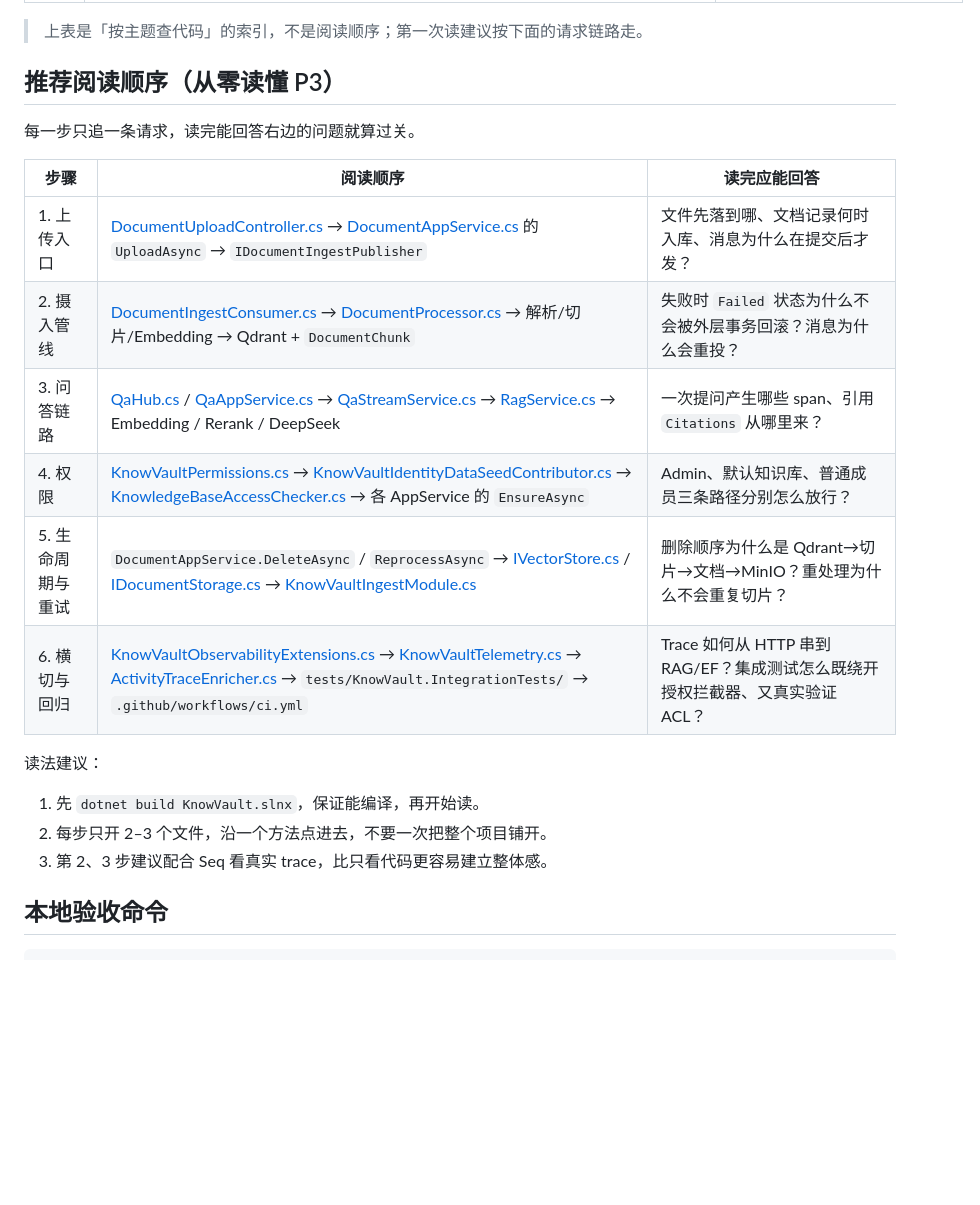
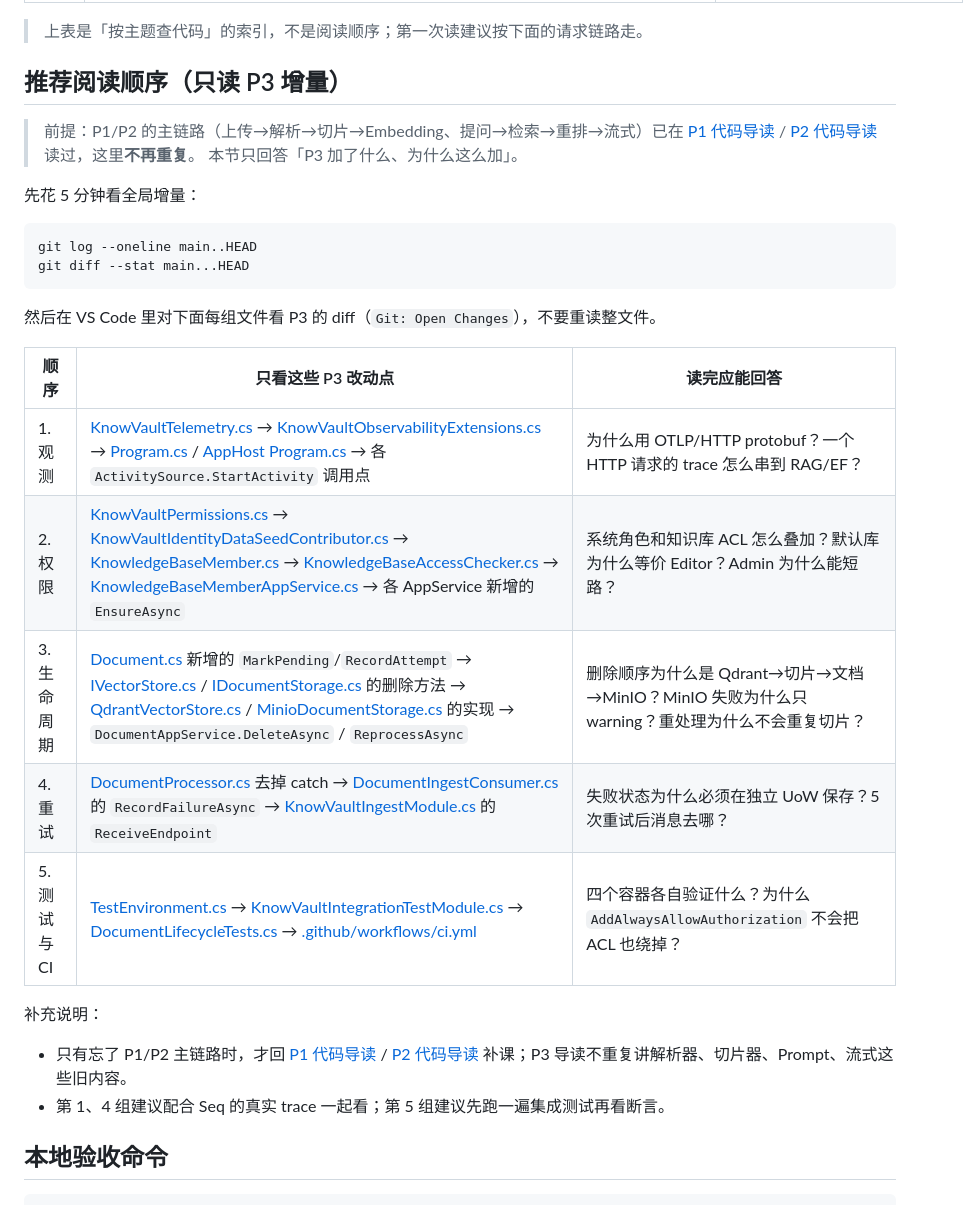
Before and after one commit to didalaaaa/KnowVault, a Markdown page: docs/P3-代码导读.md, the part around the change. Rendered like a GitHub page; blank space fills up the shorter version.

Commit message:
docs(p3): focus reading order on P3 deltas

````diff
--- a/docs/P3-代码导读.md
+++ b/docs/P3-代码导读.md
@@ -21,24 +21,33 @@
 
 > 上表是「按主题查代码」的索引，不是阅读顺序；第一次读建议按下面的请求链路走。
 
-## 推荐阅读顺序（从零读懂 P3）
+## 推荐阅读顺序（只读 P3 增量）
 
-每一步只追一条请求，读完能回答右边的问题就算过关。
+> 前提：P1/P2 的主链路（上传→解析→切片→Embedding、提问→检索→重排→流式）已在
+> [P1 代码导读](P1-代码导读.md) / [P2 代码导读](P2-代码导读.md) 读过，这里**不再重复**。
+> 本节只回答「P3 加了什么、为什么这么加」。
 
-| 步骤 | 阅读顺序 | 读完应能回答 |
+先花 5 分钟看全局增量：
+
+```powershell
+git log --oneline main..HEAD
+git diff --stat main...HEAD
+```
+
+然后在 VS Code 里对下面每组文件看 P3 的 diff（`Git: Open Changes`），不要重读整文件。
+
+| 顺序 | 只看这些 P3 改动点 | 读完应能回答 |
 |---|---|---|
-| 1. 上传入口 | [DocumentUploadController.cs](src/KnowVault.HttpApi/Controllers/DocumentUploadController.cs) → [DocumentAppService.cs](src/KnowVault.Application/Documents/DocumentAppService.cs) 的 `UploadAsync` → `IDocumentIngestPublisher` | 文件先落到哪、文档记录何时入库、消息为什么在提交后才发？ |
-| 2. 摄入管线 | [DocumentIngestConsumer.cs](src/KnowVault.Ingest/Messaging/DocumentIngestConsumer.cs) → [DocumentProcessor.cs](src/KnowVault.Ingest/Processing/DocumentProcessor.cs) → 解析/切片/Embedding → Qdrant + `DocumentChunk` | 失败时 `Failed` 状态为什么不会被外层事务回滚？消息为什么会重投？ |
-| 3. 问答链路 | [QaHub.cs](src/KnowVault.HttpApi/Hubs/QaHub.cs) / [QaAppService.cs](src/KnowVault.Application/Qa/QaAppService.cs) → [QaStreamService.cs](src/KnowVault.Application/Qa/QaStreamService.cs) → [RagService.cs](src/KnowVault.Ai/Rag/RagService.cs) → Embedding / Rerank / DeepSeek | 一次提问产生哪些 span、引用 `Citations` 从哪里来？ |
-| 4. 权限 | [KnowVaultPermissions.cs](src/KnowVault.Domain.Shared/Permissions/KnowVaultPermissions.cs) → [KnowVaultIdentityDataSeedContributor.cs](src/KnowVault.Domain/Seeds/KnowVaultIdentityDataSeedContributor.cs) → [KnowledgeBaseAccessChecker.cs](src/KnowVault.Application/KnowledgeBases/KnowledgeBaseAccessChecker.cs) → 各 AppService 的 `EnsureAsync` | Admin、默认知识库、普通成员三条路径分别怎么放行？ |
-| 5. 生命周期与重试 | `DocumentAppService.DeleteAsync` / `ReprocessAsync` → [IVectorStore.cs](src/KnowVault.Domain/VectorStore/IVectorStore.cs) / [IDocumentStorage.cs](src/KnowVault.Domain/Storage/IDocumentStorage.cs) → [KnowVaultIngestModule.cs](src/KnowVault.Ingest/KnowVaultIngestModule.cs) | 删除顺序为什么是 Qdrant→切片→文档→MinIO？重处理为什么不会重复切片？ |
-| 6. 横切与回归 | [KnowVaultObservabilityExtensions.cs](src/KnowVault.HttpApi.Host/Observability/KnowVaultObservabilityExtensions.cs) → [KnowVaultTelemetry.cs](src/KnowVault.Domain.Shared/Telemetry/KnowVaultTelemetry.cs) → [ActivityTraceEnricher.cs](src/KnowVault.HttpApi.Host/Observability/ActivityTraceEnricher.cs) → `tests/KnowVault.IntegrationTests/` → `.github/workflows/ci.yml` | Trace 如何从 HTTP 串到 RAG/EF？集成测试怎么既绕开授权拦截器、又真实验证 ACL？ |
+| 1. 观测 | [KnowVaultTelemetry.cs](src/KnowVault.Domain.Shared/Telemetry/KnowVaultTelemetry.cs) → [KnowVaultObservabilityExtensions.cs](src/KnowVault.HttpApi.Host/Observability/KnowVaultObservabilityExtensions.cs) → [Program.cs](src/KnowVault.HttpApi.Host/Program.cs) / [AppHost Program.cs](aspire/KnowVault.AppHost/Program.cs) → 各 `ActivitySource.StartActivity` 调用点 | 为什么用 OTLP/HTTP protobuf？一个 HTTP 请求的 trace 怎么串到 RAG/EF？ |
+| 2. 权限 | [KnowVaultPermissions.cs](src/KnowVault.Domain.Shared/Permissions/KnowVaultPermissions.cs) → [KnowVaultIdentityDataSeedContributor.cs](src/KnowVault.Domain/Seeds/KnowVaultIdentityDataSeedContributor.cs) → [KnowledgeBaseMember.cs](src/KnowVault.Domain/Models/KnowledgeBases/KnowledgeBaseMember.cs) → [KnowledgeBaseAccessChecker.cs](src/KnowVault.Application/KnowledgeBases/KnowledgeBaseAccessChecker.cs) → [KnowledgeBaseMemberAppService.cs](src/KnowVault.Application/KnowledgeBases/KnowledgeBaseMemberAppService.cs) → 各 AppService 新增的 `EnsureAsync` | 系统角色和知识库 ACL 怎么叠加？默认库为什么等价 Editor？Admin 为什么能短路？ |
+| 3. 生命周期 | [Document.cs](src/KnowVault.Domain/Models/Documents/Document.cs) 新增的 `MarkPending`/`RecordAttempt` → [IVectorStore.cs](src/KnowVault.Domain/VectorStore/IVectorStore.cs) / [IDocumentStorage.cs](src/KnowVault.Domain/Storage/IDocumentStorage.cs) 的删除方法 → [QdrantVectorStore.cs](src/KnowVault.EntityFrameworkCore/VectorStore/QdrantVectorStore.cs) / [MinioDocumentStorage.cs](src/KnowVault.EntityFrameworkCore/Storage/MinioDocumentStorage.cs) 的实现 → `DocumentAppService.DeleteAsync` / `ReprocessAsync` | 删除顺序为什么是 Qdrant→切片→文档→MinIO？MinIO 失败为什么只 warning？重处理为什么不会重复切片？ |
+| 4. 重试 | [DocumentProcessor.cs](src/KnowVault.Ingest/Processing/DocumentProcessor.cs) 去掉 catch → [DocumentIngestConsumer.cs](src/KnowVault.Ingest/Messaging/DocumentIngestConsumer.cs) 的 `RecordFailureAsync` → [KnowVaultIngestModule.cs](src/KnowVault.Ingest/KnowVaultIngestModule.cs) 的 `ReceiveEndpoint` | 失败状态为什么必须在独立 UoW 保存？5 次重试后消息去哪？ |
+| 5. 测试与 CI | [TestEnvironment.cs](tests/KnowVault.IntegrationTests/TestEnvironment.cs) → [KnowVaultIntegrationTestModule.cs](tests/KnowVault.IntegrationTests/KnowVaultIntegrationTestModule.cs) → [DocumentLifecycleTests.cs](tests/KnowVault.IntegrationTests/DocumentLifecycleTests.cs) → [.github/workflows/ci.yml](.github/workflows/ci.yml) | 四个容器各自验证什么？为什么 `AddAlwaysAllowAuthorization` 不会把 ACL 也绕掉？ |
 
-读法建议：
+补充说明：
 
-1. 先 `dotnet build KnowVault.slnx`，保证能编译，再开始读。
-2. 每步只开 2–3 个文件，沿一个方法点进去，不要一次把整个项目铺开。
-3. 第 2、3 步建议配合 Seq 看真实 trace，比只看代码更容易建立整体感。
+- 只有忘了 P1/P2 主链路时，才回 [P1 代码导读](P1-代码导读.md) / [P2 代码导读](P2-代码导读.md) 补课；P3 导读不重复讲解析器、切片器、Prompt、流式这些旧内容。
+- 第 1、4 组建议配合 Seq 的真实 trace 一起看；第 5 组建议先跑一遍集成测试再看断言。
 
 ## 本地验收命令
 
````
